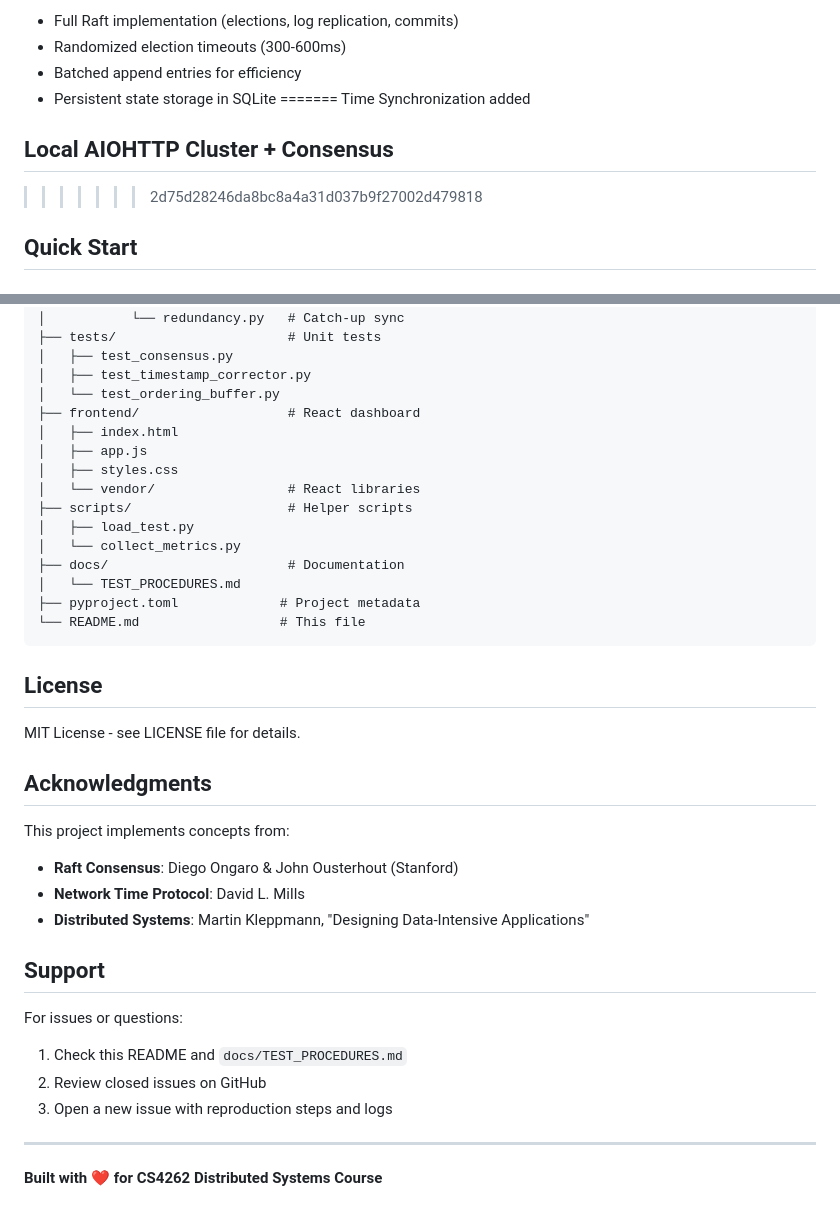
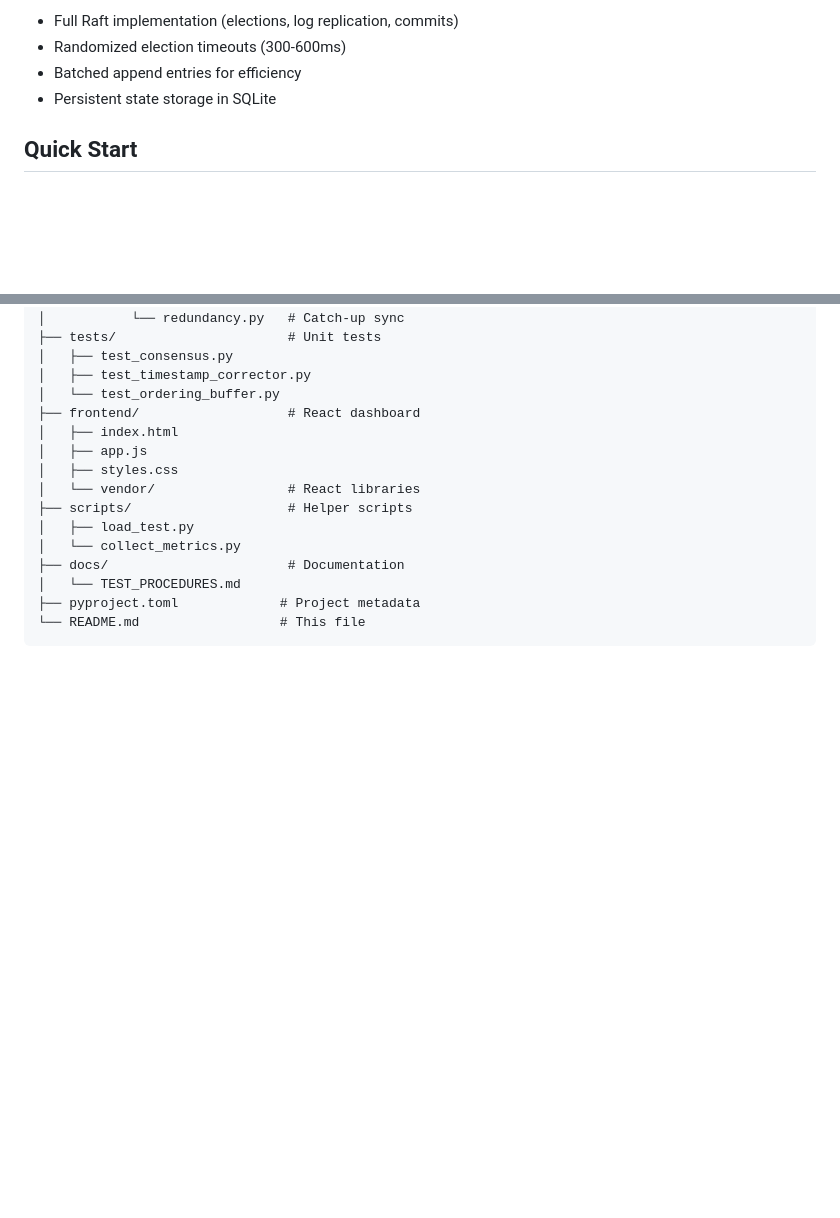
Before and after one commit to Sasindi-B/Distributed-messaging-system, a Markdown page: README.md, 2 parts joined by grey strips. GitHub-like rendering; blank space fills up the shorter version.

Commit message:
Clean up README by removing unnecessary sections
Removed time synchronization section, license, acknowledgments, and support information from README.

````diff
--- a/README.md
+++ b/README.md
@@ -51,10 +51,7 @@ Built with Python and AIOHTTP, the system features:
 - Randomized election timeouts (300-600ms)
 - Batched append entries for efficiency
 - Persistent state storage in SQLite
-=======
-Time Synchronization added
-## Local AIOHTTP Cluster + Consensus
->>>>>>> 2d75d28246da8bc8a4a31d037b9f27002d479818
+
 
 ## Quick Start
 
@@ -528,25 +525,3 @@ Distributed-messaging-system/
 ├── pyproject.toml             # Project metadata
 └── README.md                  # This file
 ```
-
-## License
-
-MIT License - see LICENSE file for details.
-
-## Acknowledgments
-
-This project implements concepts from:
-- **Raft Consensus**: Diego Ongaro & John Ousterhout (Stanford)
-- **Network Time Protocol**: David L. Mills
-- **Distributed Systems**: Martin Kleppmann, "Designing Data-Intensive Applications"
-
-## Support
-
-For issues or questions:
-1. Check this README and `docs/TEST_PROCEDURES.md`
-2. Review closed issues on GitHub
-3. Open a new issue with reproduction steps and logs
-
----
-
-**Built with ❤️ for CS4262 Distributed Systems Course**
````
